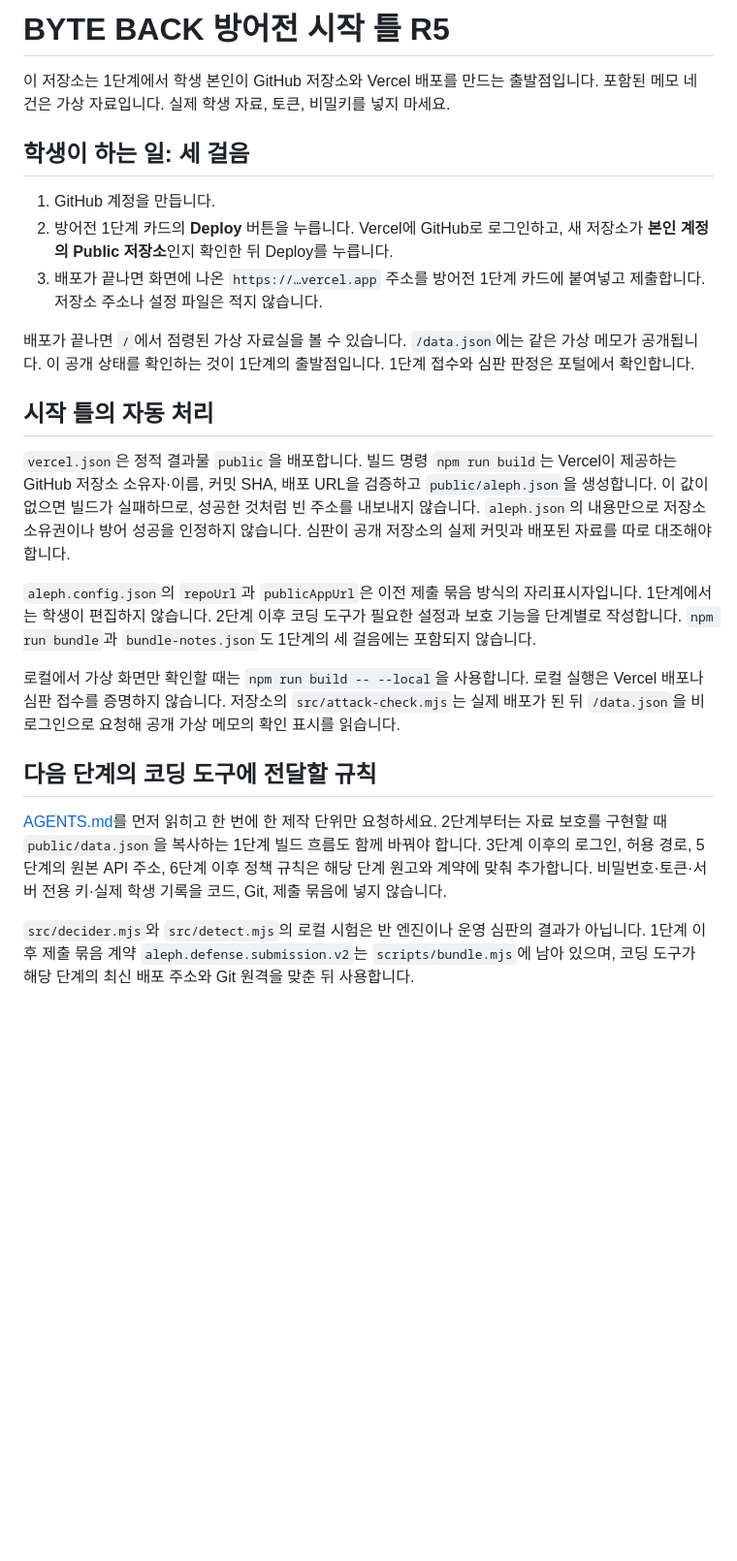
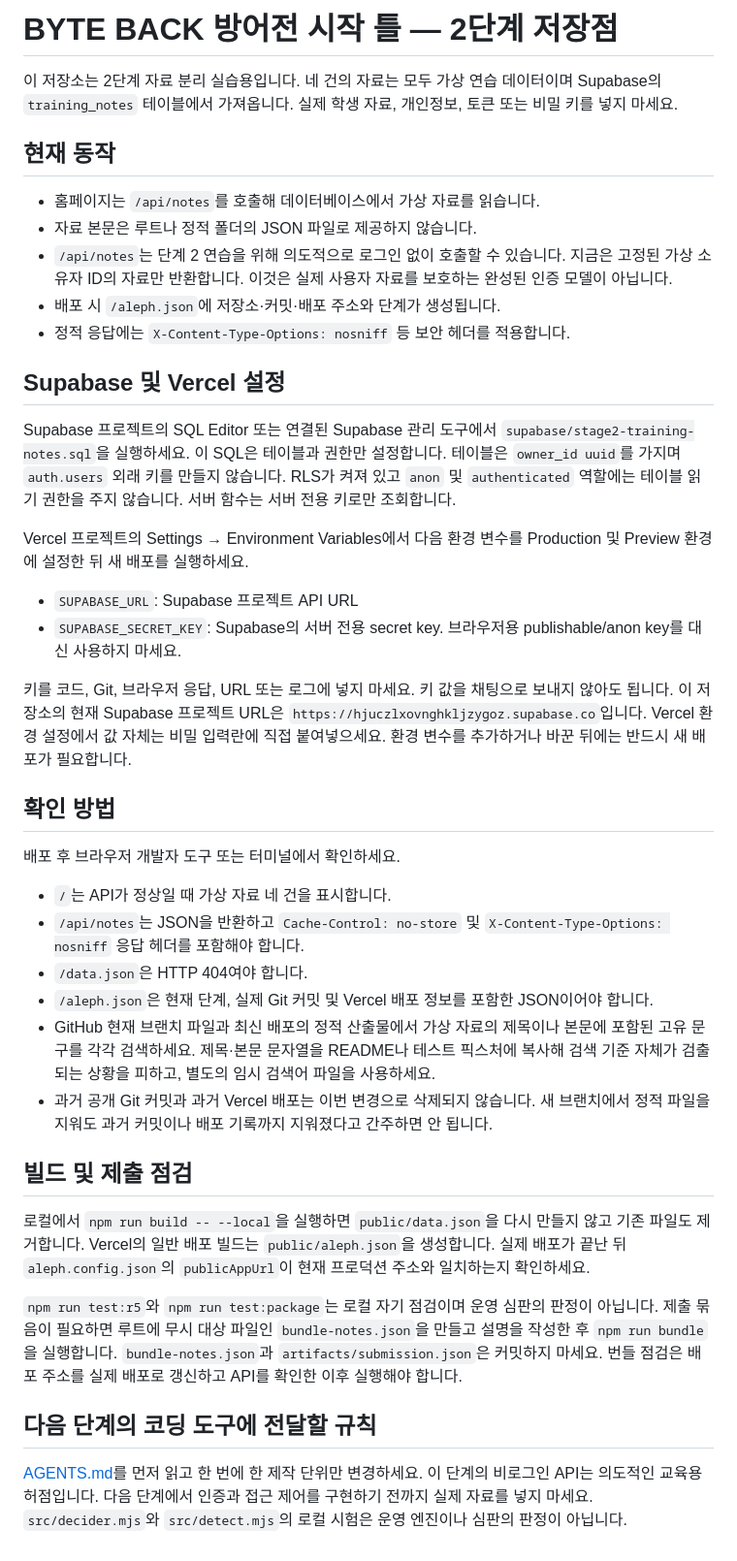
Before and after one commit to Simpson76870/choi-bujang-secret-vault, a Markdown page: README.md, the part around the change. Shown at 97% size. GitHub-like rendering; blank space fills up the shorter version.

Commit message:
Stage 2: move fictional notes out of static assets

```diff
--- a/README.md
+++ b/README.md
@@ -1,25 +1,43 @@
-# BYTE BACK 방어전 시작 틀 R5
+# BYTE BACK 방어전 시작 틀 — 2단계 저장점
 
-이 저장소는 1단계에서 학생 본인이 GitHub 저장소와 Vercel 배포를 만드는 출발점입니다. 포함된 메모 네 건은 가상 자료입니다. 실제 학생 자료, 토큰, 비밀키를 넣지 마세요.
+이 저장소는 2단계 자료 분리 실습용입니다. 네 건의 자료는 모두 가상 연습 데이터이며 Supabase의 `training_notes` 테이블에서 가져옵니다. 실제 학생 자료, 개인정보, 토큰 또는 비밀 키를 넣지 마세요.
 
-## 학생이 하는 일: 세 걸음
+## 현재 동작
 
-1. GitHub 계정을 만듭니다.
-2. 방어전 1단계 카드의 **Deploy** 버튼을 누릅니다. Vercel에 GitHub로 로그인하고, 새 저장소가 **본인 계정의 Public 저장소**인지 확인한 뒤 Deploy를 누릅니다.
-3. 배포가 끝나면 화면에 나온 `https://…vercel.app` 주소를 방어전 1단계 카드에 붙여넣고 제출합니다. 저장소 주소나 설정 파일은 적지 않습니다.
+- 홈페이지는 `/api/notes`를 호출해 데이터베이스에서 가상 자료를 읽습니다.
+- 자료 본문은 루트나 정적 폴더의 JSON 파일로 제공하지 않습니다.
+- `/api/notes`는 단계 2 연습을 위해 의도적으로 로그인 없이 호출할 수 있습니다. 지금은 고정된 가상 소유자 ID의 자료만 반환합니다. 이것은 실제 사용자 자료를 보호하는 완성된 인증 모델이 아닙니다.
+- 배포 시 `/aleph.json`에 저장소·커밋·배포 주소와 단계가 생성됩니다.
+- 정적 응답에는 `X-Content-Type-Options: nosniff` 등 보안 헤더를 적용합니다.
 
-배포가 끝나면 `/`에서 점령된 가상 자료실을 볼 수 있습니다. `/data.json`에는 같은 가상 메모가 공개됩니다. 이 공개 상태를 확인하는 것이 1단계의 출발점입니다. 1단계 접수와 심판 판정은 포털에서 확인합니다.
+## Supabase 및 Vercel 설정
 
-## 시작 틀의 자동 처리
+Supabase 프로젝트의 SQL Editor 또는 연결된 Supabase 관리 도구에서 `supabase/stage2-training-notes.sql`을 실행하세요. 이 SQL은 테이블과 권한만 설정합니다. 테이블은 `owner_id uuid`를 가지며 `auth.users` 외래 키를 만들지 않습니다. RLS가 켜져 있고 `anon` 및 `authenticated` 역할에는 테이블 읽기 권한을 주지 않습니다. 서버 함수는 서버 전용 키로만 조회합니다.
 
-`vercel.json`은 정적 결과물 `public`을 배포합니다. 빌드 명령 `npm run build`는 Vercel이 제공하는 GitHub 저장소 소유자·이름, 커밋 SHA, 배포 URL을 검증하고 `public/aleph.json`을 생성합니다. 이 값이 없으면 빌드가 실패하므로, 성공한 것처럼 빈 주소를 내보내지 않습니다. `aleph.json`의 내용만으로 저장소 소유권이나 방어 성공을 인정하지 않습니다. 심판이 공개 저장소의 실제 커밋과 배포된 자료를 따로 대조해야 합니다.
+Vercel 프로젝트의 Settings → Environment Variables에서 다음 환경 변수를 Production 및 Preview 환경에 설정한 뒤 새 배포를 실행하세요.
 
-`aleph.config.json`의 `repoUrl`과 `publicAppUrl`은 이전 제출 묶음 방식의 자리표시자입니다. 1단계에서는 학생이 편집하지 않습니다. 2단계 이후 코딩 도구가 필요한 설정과 보호 기능을 단계별로 작성합니다. `npm run bundle`과 `bundle-notes.json`도 1단계의 세 걸음에는 포함되지 않습니다.
+- `SUPABASE_URL`: Supabase 프로젝트 API URL
+- `SUPABASE_SECRET_KEY`: Supabase의 서버 전용 secret key. 브라우저용 publishable/anon key를 대신 사용하지 마세요.
 
-로컬에서 가상 화면만 확인할 때는 `npm run build -- --local`을 사용합니다. 로컬 실행은 Vercel 배포나 심판 접수를 증명하지 않습니다. 저장소의 `src/attack-check.mjs`는 실제 배포가 된 뒤 `/data.json`을 비로그인으로 요청해 공개 가상 메모의 확인 표시를 읽습니다.
+키를 코드, Git, 브라우저 응답, URL 또는 로그에 넣지 마세요. 키 값을 채팅으로 보내지 않아도 됩니다. 이 저장소의 현재 Supabase 프로젝트 URL은 `https://hjuczlxovnghkljzygoz.supabase.co`입니다. Vercel 환경 설정에서 값 자체는 비밀 입력란에 직접 붙여넣으세요. 환경 변수를 추가하거나 바꾼 뒤에는 반드시 새 배포가 필요합니다.
+
+## 확인 방법
+
+배포 후 브라우저 개발자 도구 또는 터미널에서 확인하세요.
+
+- `/`는 API가 정상일 때 가상 자료 네 건을 표시합니다.
+- `/api/notes`는 JSON을 반환하고 `Cache-Control: no-store` 및 `X-Content-Type-Options: nosniff` 응답 헤더를 포함해야 합니다.
+- `/data.json`은 HTTP 404여야 합니다.
+- `/aleph.json`은 현재 단계, 실제 Git 커밋 및 Vercel 배포 정보를 포함한 JSON이어야 합니다.
+- GitHub 현재 브랜치 파일과 최신 배포의 정적 산출물에서 가상 자료의 제목이나 본문에 포함된 고유 문구를 각각 검색하세요. 제목·본문 문자열을 README나 테스트 픽스처에 복사해 검색 기준 자체가 검출되는 상황을 피하고, 별도의 임시 검색어 파일을 사용하세요.
+- 과거 공개 Git 커밋과 과거 Vercel 배포는 이번 변경으로 삭제되지 않습니다. 새 브랜치에서 정적 파일을 지워도 과거 커밋이나 배포 기록까지 지워졌다고 간주하면 안 됩니다.
+
+## 빌드 및 제출 점검
+
+로컬에서 `npm run build -- --local`을 실행하면 `public/data.json`을 다시 만들지 않고 기존 파일도 제거합니다. Vercel의 일반 배포 빌드는 `public/aleph.json`을 생성합니다. 실제 배포가 끝난 뒤 `aleph.config.json`의 `publicAppUrl`이 현재 프로덕션 주소와 일치하는지 확인하세요.
+
+`npm run test:r5`와 `npm run test:package`는 로컬 자기 점검이며 운영 심판의 판정이 아닙니다. 제출 묶음이 필요하면 루트에 무시 대상 파일인 `bundle-notes.json`을 만들고 설명을 작성한 후 `npm run bundle`을 실행합니다. `bundle-notes.json`과 `artifacts/submission.json`은 커밋하지 마세요. 번들 점검은 배포 주소를 실제 배포로 갱신하고 API를 확인한 이후 실행해야 합니다.
 
 ## 다음 단계의 코딩 도구에 전달할 규칙
 
-[AGENTS.md](AGENTS.md)를 먼저 읽히고 한 번에 한 제작 단위만 요청하세요. 2단계부터는 자료 보호를 구현할 때 `public/data.json`을 복사하는 1단계 빌드 흐름도 함께 바꿔야 합니다. 3단계 이후의 로그인, 허용 경로, 5단계의 원본 API 주소, 6단계 이후 정책 규칙은 해당 단계 원고와 계약에 맞춰 추가합니다. 비밀번호·토큰·서버 전용 키·실제 학생 기록을 코드, Git, 제출 묶음에 넣지 않습니다.
-
-`src/decider.mjs`와 `src/detect.mjs`의 로컬 시험은 반 엔진이나 운영 심판의 결과가 아닙니다. 1단계 이후 제출 묶음 계약 `aleph.defense.submission.v2`는 `scripts/bundle.mjs`에 남아 있으며, 코딩 도구가 해당 단계의 최신 배포 주소와 Git 원격을 맞춘 뒤 사용합니다.
+[AGENTS.md](AGENTS.md)를 먼저 읽고 한 번에 한 제작 단위만 변경하세요. 이 단계의 비로그인 API는 의도적인 교육용 허점입니다. 다음 단계에서 인증과 접근 제어를 구현하기 전까지 실제 자료를 넣지 마세요. `src/decider.mjs`와 `src/detect.mjs`의 로컬 시험은 운영 엔진이나 심판의 판정이 아닙니다.
```
